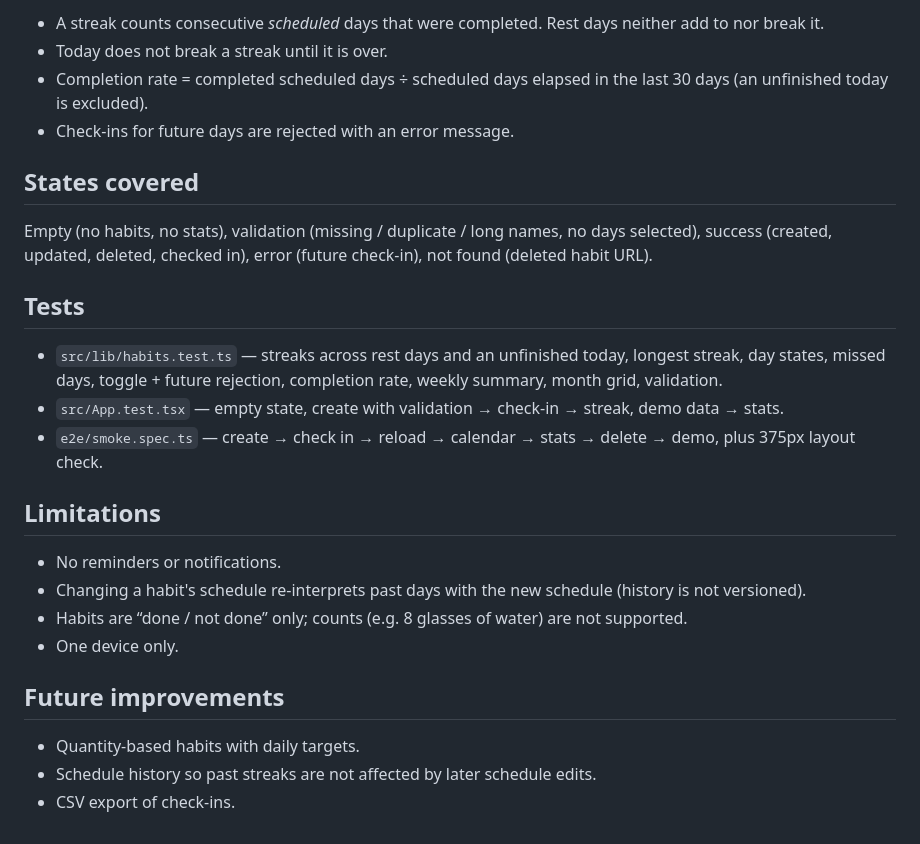
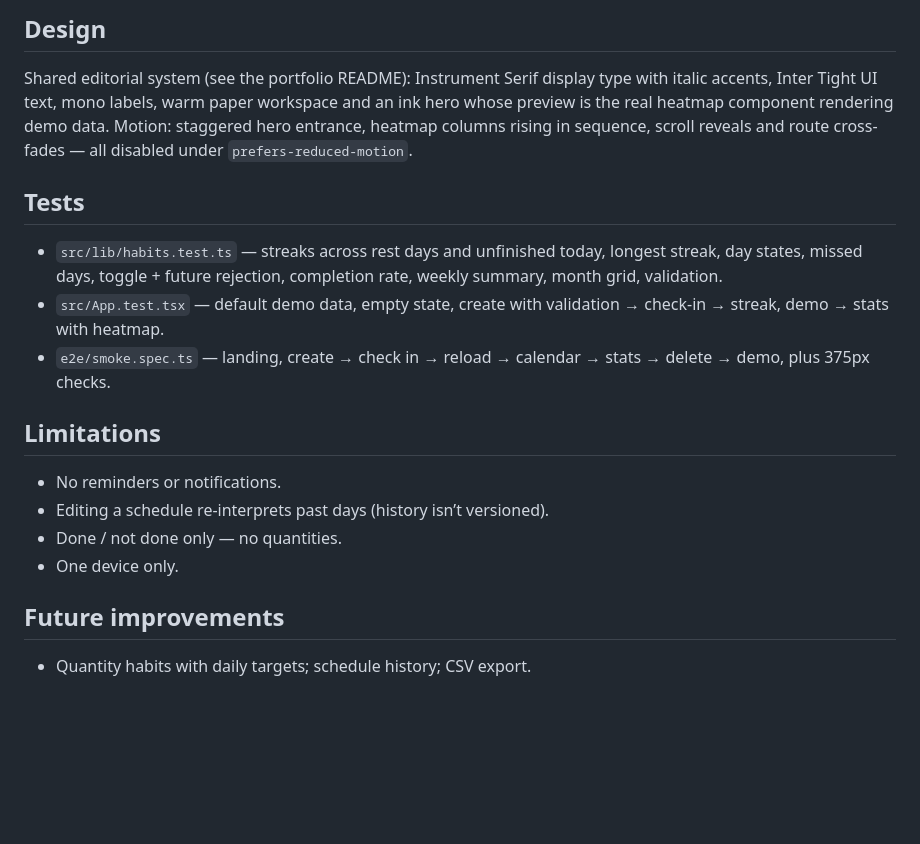
Before and after one commit to KAVISHTOLANI/habit-grove, a Markdown page: README.md, the part around one of its changes. Drawn GitHub-style; blank space fills up the shorter version.

```diff
--- a/README.md
+++ b/README.md
@@ -31,28 +35,21 @@ Demo content: **Load demo habits** on the empty Today or Habits page creates thr
 
-- A streak counts consecutive *scheduled* days that were completed. Rest days neither add to nor break it.
-- Today does not break a streak until it is over.
-- Completion rate = completed scheduled days ÷ scheduled days elapsed in the last 30 days (an unfinished today is excluded).
-- Check-ins for future days are rejected with an error message.
+## Design
 
-## States covered
-
-Empty (no habits, no stats), validation (missing / duplicate / long names, no days selected), success (created, updated, deleted, checked in), error (future check-in), not found (deleted habit URL).
+Shared editorial system (see the portfolio README): Instrument Serif display type with italic accents, Inter Tight UI text, mono labels, warm paper workspace and an ink hero whose preview is the real heatmap component rendering demo data. Motion: staggered hero entrance, heatmap columns rising in sequence, scroll reveals and route cross-fades — all disabled under `prefers-reduced-motion`.
 
 ## Tests
 
-- `src/lib/habits.test.ts` — streaks across rest days and an unfinished today, longest streak, day states, missed days, toggle + future rejection, completion rate, weekly summary, month grid, validation.
-- `src/App.test.tsx` — empty state, create with validation → check-in → streak, demo data → stats.
-- `e2e/smoke.spec.ts` — create → check in → reload → calendar → stats → delete → demo, plus 375px layout check.
+- `src/lib/habits.test.ts` — streaks across rest days and unfinished today, longest streak, day states, missed days, toggle + future rejection, completion rate, weekly summary, month grid, validation.
+- `src/App.test.tsx` — default demo data, empty state, create with validation → check-in → streak, demo → stats with heatmap.
+- `e2e/smoke.spec.ts` — landing, create → check in → reload → calendar → stats → delete → demo, plus 375px checks.
 
 ## Limitations
 
 - No reminders or notifications.
-- Changing a habit's schedule re-interprets past days with the new schedule (history is not versioned).
-- Habits are “done / not done” only; counts (e.g. 8 glasses of water) are not supported.
+- Editing a schedule re-interprets past days (history isn’t versioned).
+- Done / not done only — no quantities.
 - One device only.
 
 ## Future improvements
 
-- Quantity-based habits with daily targets.
-- Schedule history so past streaks are not affected by later schedule edits.
-- CSV export of check-ins.
+- Quantity habits with daily targets; schedule history; CSV export.
```
Also changed, not shown: other parts of README.md (+14 -10 lines), docs/landing-mobile.png (added), docs/landing.png, docs/mobile.png, docs/today.png, 13 other files.
